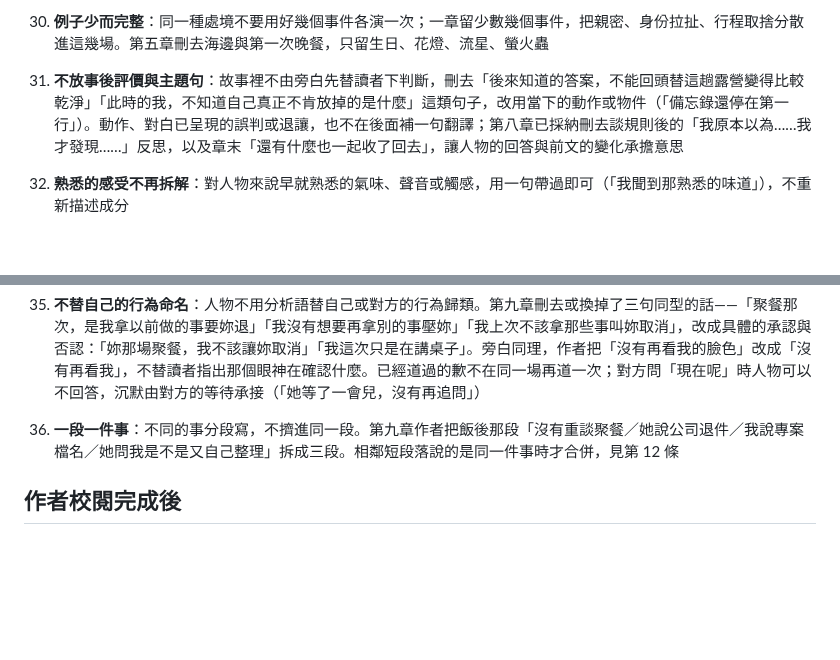
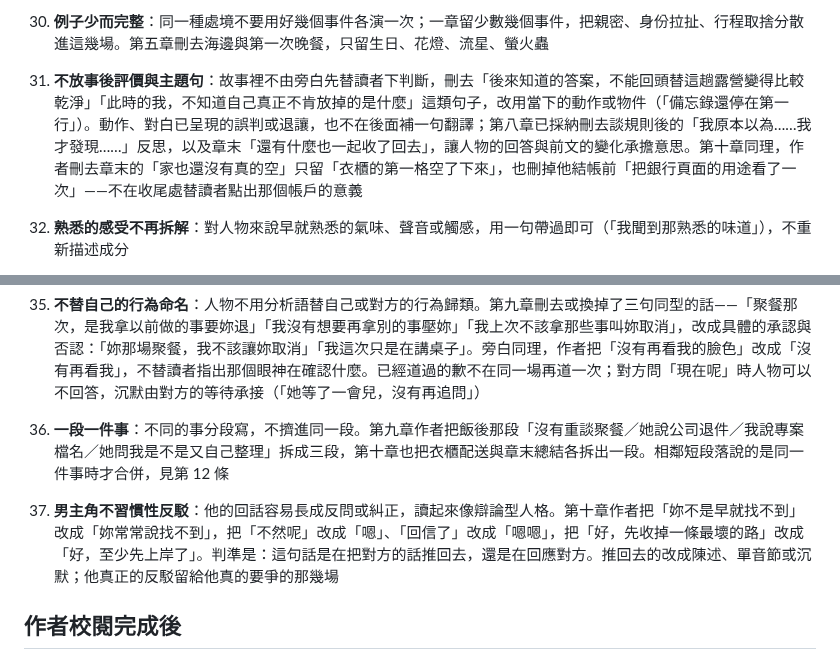
Before and after one commit to Rayyyyyyyyyyyyyyyyyyyy/book-reader, a Markdown page: docs/book-v2-workflow.md, 2 parts joined by grey strips. GitHub-like rendering; blank space fills up the shorter version.

```diff
--- a/docs/book-v2-workflow.md
+++ b/docs/book-v2-workflow.md
@@ -107,12 +107,13 @@ Codex 的即時過程直接輸出在執行腳本的 terminal（由 Claude 在背
 29. **寧可刪贅詞，不為字數補句**：一節讀起來完整就停，略低於目標字數也不硬加；長度只能來自展開場景，不來自多說一遍
 30. **例子少而完整**：同一種處境不要用好幾個事件各演一次；一章留少數幾個事件，把親密、身份拉扯、行程取捨分散進這幾場。第五章刪去海邊與第一次晚餐，只留生日、花燈、流星、螢火蟲
 
-31. **不放事後評價與主題句**：故事裡不由旁白先替讀者下判斷，刪去「後來知道的答案，不能回頭替這趟露營變得比較乾淨」「此時的我，不知道自己真正不肯放掉的是什麼」這類句子，改用當下的動作或物件（「備忘錄還停在第一行」）。動作、對白已呈現的誤判或退讓，也不在後面補一句翻譯；第八章已採納刪去談規則後的「我原本以為……我才發現……」反思，以及章末「還有什麼也一起收了回去」，讓人物的回答與前文的變化承擔意思
+31. **不放事後評價與主題句**：故事裡不由旁白先替讀者下判斷，刪去「後來知道的答案，不能回頭替這趟露營變得比較乾淨」「此時的我，不知道自己真正不肯放掉的是什麼」這類句子，改用當下的動作或物件（「備忘錄還停在第一行」）。動作、對白已呈現的誤判或退讓，也不在後面補一句翻譯；第八章已採納刪去談規則後的「我原本以為……我才發現……」反思，以及章末「還有什麼也一起收了回去」，讓人物的回答與前文的變化承擔意思。第十章同理，作者刪去章末的「家也還沒有真的空」只留「衣櫃的第一格空了下來」，也刪掉他結帳前「把銀行頁面的用途看了一次」——不在收尾處替讀者點出那個帳戶的意義
 32. **熟悉的感受不再拆解**：對人物來說早就熟悉的氣味、聲音或觸感，用一句帶過即可（「我聞到那熟悉的味道」），不重新描述成分
 33. **重複句型按作用減量，不設次數配額**：同章多次出現「我以為」時，先看是否反覆提醒同一個誤判；動作已呈現的非關鍵說明可刪，不只換成同義詞。承擔跨章遞進的信念句保留，例如第七至九章章末那組句子。第八章本輪由七次減為五次是修訂結果，不是其他章的上限
 34. **流水帳兩型**：（一）把完成一件事的步驟寫齊——移動、開關、拿取、收納、填表、付款；（二）連著幾段確認同一個狀態或同一份親密。判準是「這一段之後，有沒有人知道了新的事，或失去了什麼」，沒有就刪。序章到第八章本輪共清掉二十餘處。但承載未說出口的話的日常動作要留（反覆摸保冷袋、把房租寫回備忘錄、爭吵後照常餵貓），該收的是它周圍的辦事程序
 35. **不替自己的行為命名**：人物不用分析語替自己或對方的行為歸類。第九章刪去或換掉了三句同型的話——「聚餐那次，是我拿以前做的事要妳退」「我沒有想要再拿別的事壓妳」「我上次不該拿那些事叫妳取消」，改成具體的承認與否認：「妳那場聚餐，我不該讓妳取消」「我這次只是在講桌子」。旁白同理，作者把「沒有再看我的臉色」改成「沒有再看我」，不替讀者指出那個眼神在確認什麼。已經道過的歉不在同一場再道一次；對方問「現在呢」時人物可以不回答，沉默由對方的等待承接（「她等了一會兒，沒有再追問」）
-36. **一段一件事**：不同的事分段寫，不擠進同一段。第九章作者把飯後那段「沒有重談聚餐／她說公司退件／我說專案檔名／她問我是不是又自己整理」拆成三段。相鄰短段落說的是同一件事時才合併，見第 12 條
+36. **一段一件事**：不同的事分段寫，不擠進同一段。第九章作者把飯後那段「沒有重談聚餐／她說公司退件／我說專案檔名／她問我是不是又自己整理」拆成三段，第十章也把衣櫃配送與章末總結各拆出一段。相鄰短段落說的是同一件事時才合併，見第 12 條
+37. **男主角不習慣性反駁**：他的回話容易長成反問或糾正，讀起來像辯論型人格。第十章作者把「妳不是早就找不到」改成「妳常常說找不到」，把「不然呢」改成「嗯」、「回信了」改成「嗯嗯」，把「好，先收掉一條最壞的路」改成「好，至少先上岸了」。判準是：這句話是在把對方的話推回去，還是在回應對方。推回去的改成陳述、單音節或沉默；他真正的反駁留給他真的要爭的那幾場
 
 ## 作者校閱完成後
 
```
Also changed, not shown: docs/book-v2-handoff.md (+6 -6 lines).
